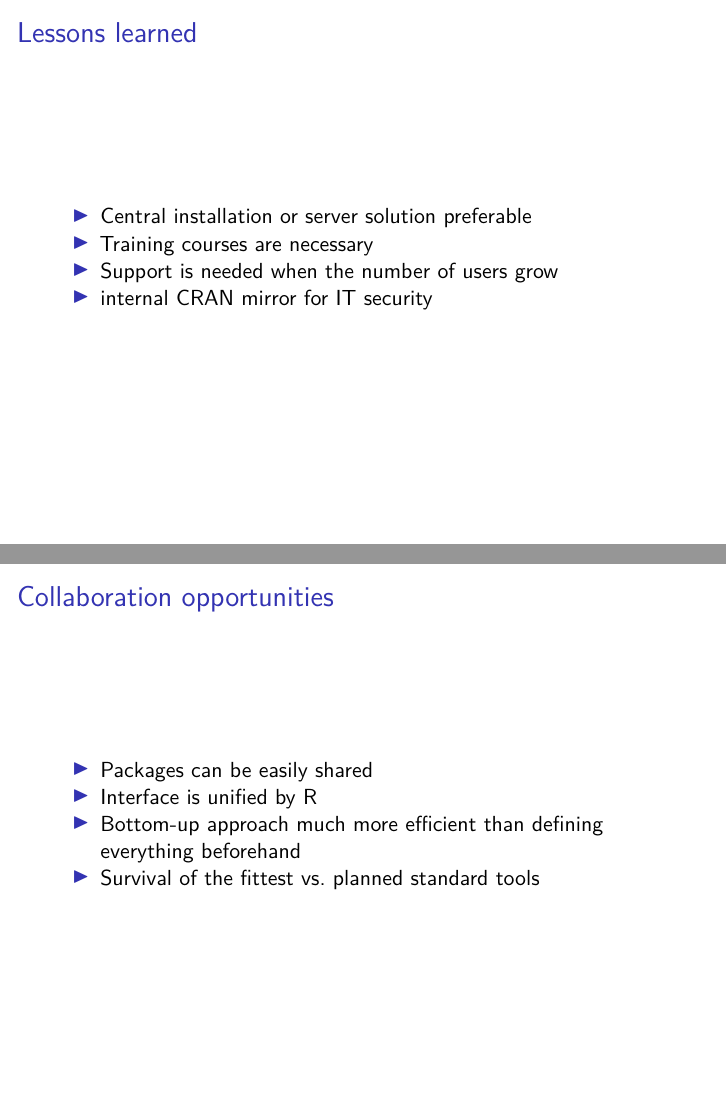
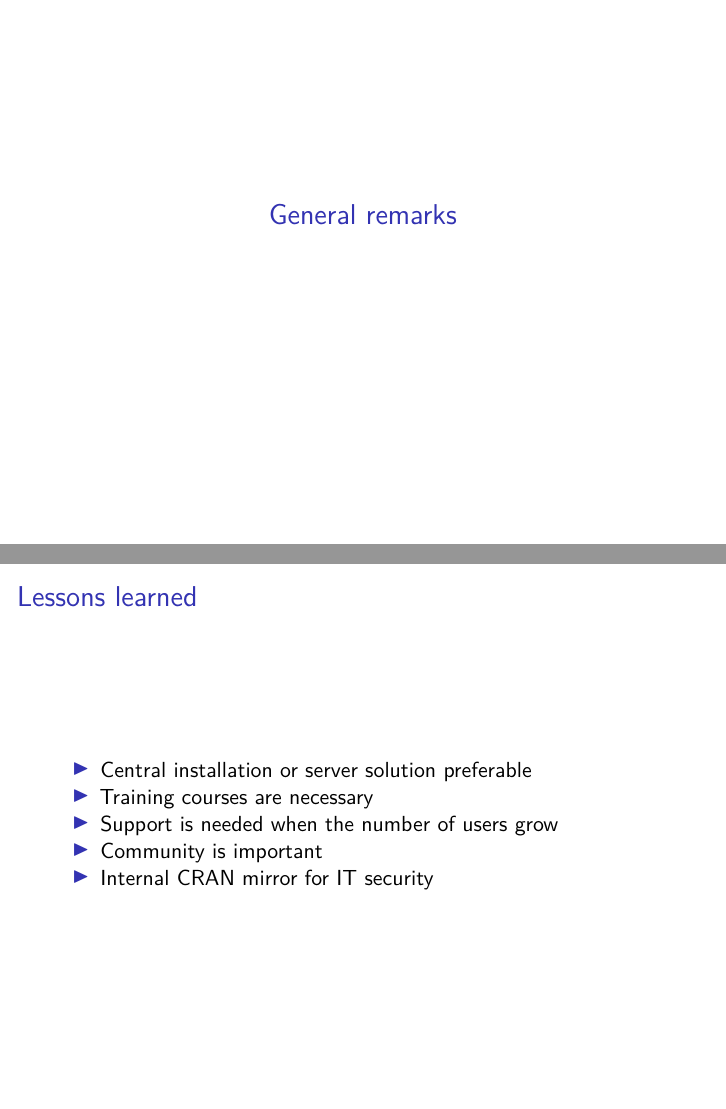
Before and after one commit to markvanderloo/uRos2017, an R Markdown document (talk/talk_alex_mark.Rmd): pages 11 and 12 of 12 before the commit and pages 11 and 12 of 13 after it, joined at a grey line. Rendered offline with R 4.5, knitr and Pandoc, then LaTeX, with nearby package versions.

Commit message:
final? version

```diff
--- a/talk/talk_alex_mark.Rmd
+++ b/talk/talk_alex_mark.Rmd
@@ -94,11 +94,15 @@ knitr::opts_chunk$set(echo = FALSE)
 - Looking into RStudio/Shiny server but little/no support experience for
 linux currently exists in SN.
 
+# General remarks
+
 ## Lessons learned
 - Central installation or server solution preferable
 - Training courses are necessary
 - Support is needed when the number of users grow
-- internal CRAN mirror for IT security
+- Community is important
+- Internal CRAN mirror for IT security
+
 
 ## Collaboration opportunities
 
```
Also changed, not shown: talk/talk_alex_mark.pdf (added).
